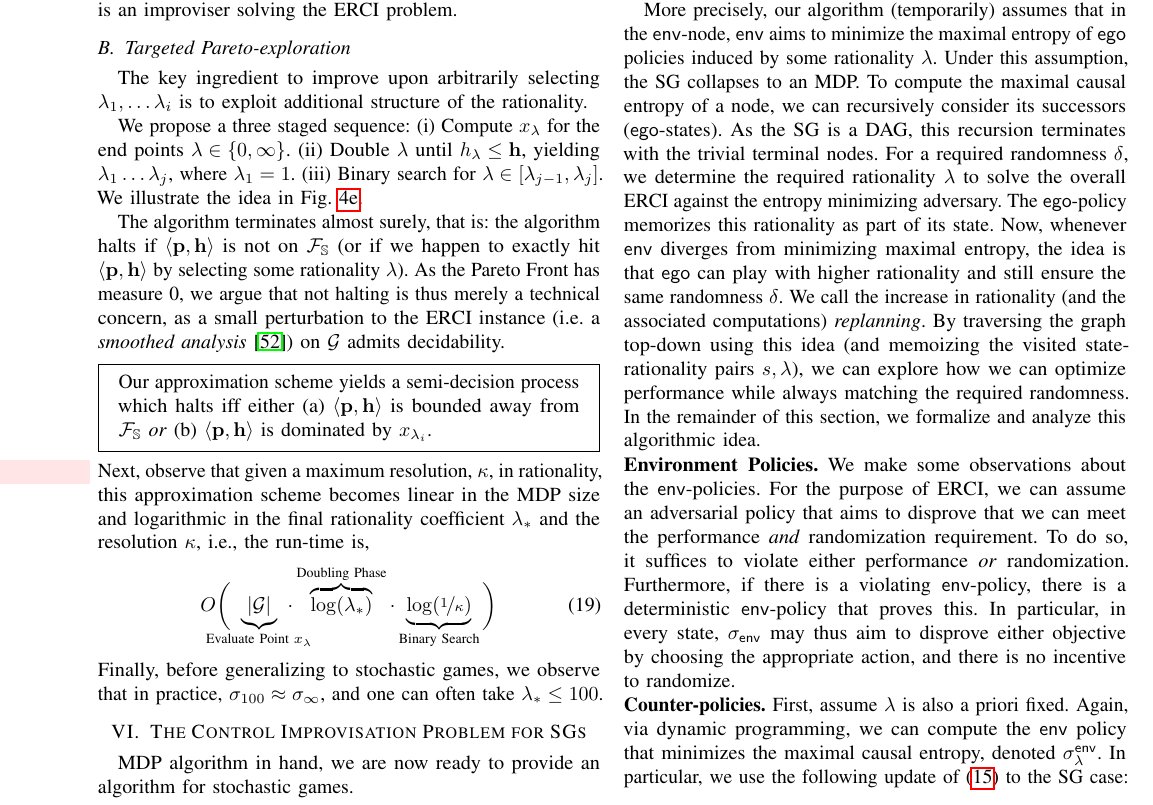
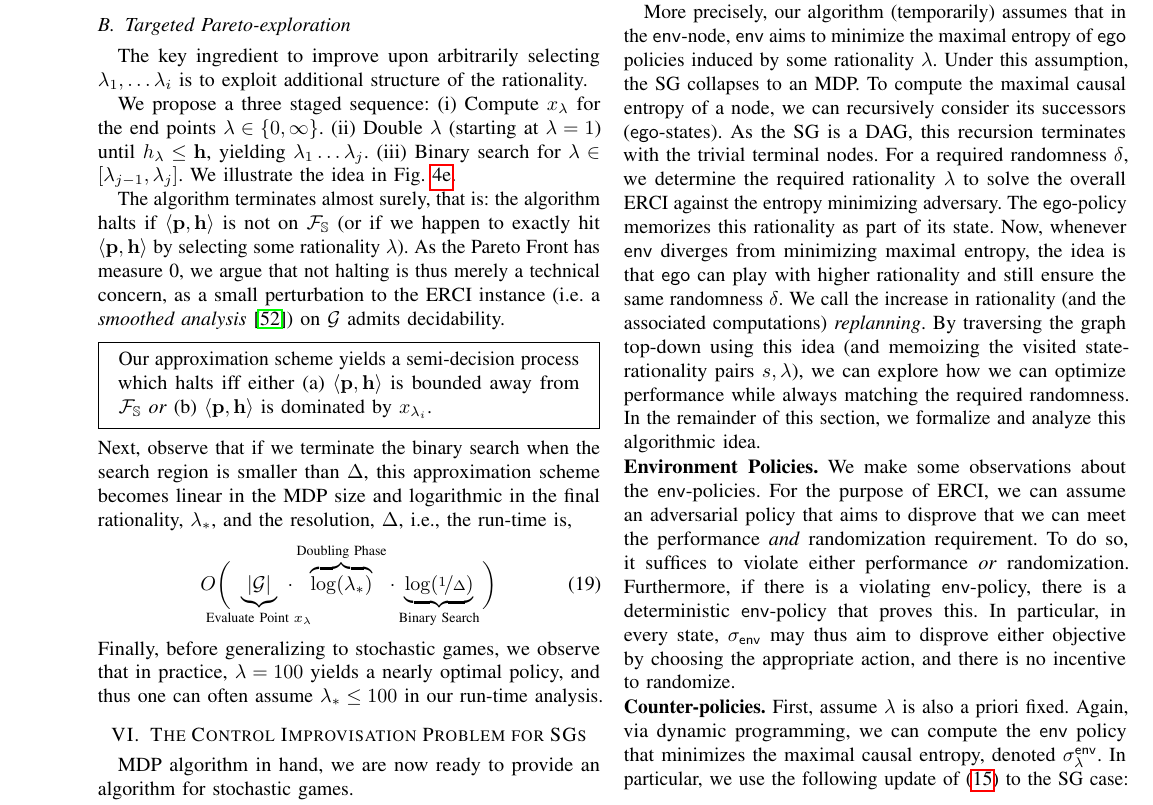
Before and after one commit to mvcisback/RSS21, a LaTeX paper (main.tex, which reads mdp.tex): part of page 7 of 13, cut so that both start at the same text. Compiled offline with pdfLaTeX.

Commit message:
fix resolution discussion and doubling.

```diff
--- a/mdp.tex
+++ b/mdp.tex
@@ -113,8 +113,8 @@ The key ingredient to improve upon arbitrarily selecting $\rat_1, \hdots \rat_i$
 %The final algorithmic question for
 %MDPs is then: what order should one evaluate rationality coefficients.
 We propose a three staged sequence: (i) Compute $x_\rat$ for the end
-points $\rat \in \{0, \infty\}$.  (ii) Double $\rat$ until $h_\rat \leq
-\randomness$, yielding $\rat_1\ldots \rat_j$, where $\rat_1 = 1$.
+points $\rat \in \{0, \infty\}$.  (ii) Double $\rat$ (starting at $\lambda=1$) until $h_\rat \leq
+\randomness$, yielding $\rat_1\ldots \rat_j$.
 (iii) Binary search for $\rat \in [\rat_{j-1}, \rat_{j}]$. We illustrate the idea in Fig.~\ref{fig:geom:doubling}.
 
 The algorithm terminates almost surely, that is:
@@ -131,16 +131,16 @@ analysis}~\cite{SmoothedAnalysis}) on $\sg$ admits decidability.
   $\langle \scthreshold, \randomness \rangle$ is dominated by
   $x_{\rat_i}$.
 \end{mdframed}
-Next, observe that given a maximum resolution, $\kappa$,\sj{What is $\kappa$} in
-rationality, this approximation scheme becomes linear in the MDP size
-and logarithmic in the final rationality coefficient $\rat_*$ and the
-resolution $\kappa$, i.e., the run-time is,
+Next, observe that if we terminate the binary search when the search
+region is smaller than $\Delta$, this approximation scheme becomes linear in the MDP size
+and logarithmic in the final rationality, $\rat_*$, and the
+resolution, $\Delta$, i.e., the run-time is,
 \begin{equation}
-  O\bigg(\hspace{-1.4em}\underbrace{|\sg|}_{\text{Evaluate Point $x_\rat$}}\hspace{-1.4em}\cdot\overbrace{\log(\rat_*)}^{\text{Doubling Phase}}\cdot\underbrace{\log(\nicefrac{1}{\kappa})}_{\text{Binary Search}}\bigg)
+  O\bigg(\hspace{-1.4em}\underbrace{|\sg|}_{\text{Evaluate Point $x_\rat$}}\hspace{-1.4em}\cdot\overbrace{\log(\rat_*)}^{\text{Doubling Phase}}\cdot\underbrace{\log(\nicefrac{1}{\Delta})}_{\text{Binary Search}}\bigg)
 \end{equation}
 Finally, before generalizing to stochastic games, we observe that in
-practice, $\sched_{100} \approx \sched_\infty$, and one can often take
-$\rat_* \leq 100$.
+practice, $\rat = 100$ yields a nearly optimal policy, and thus one
+can often assume $\rat_* \leq 100$ in our run-time analysis.
 
 %%% Local Variables:
 %%% mode: latex
```
